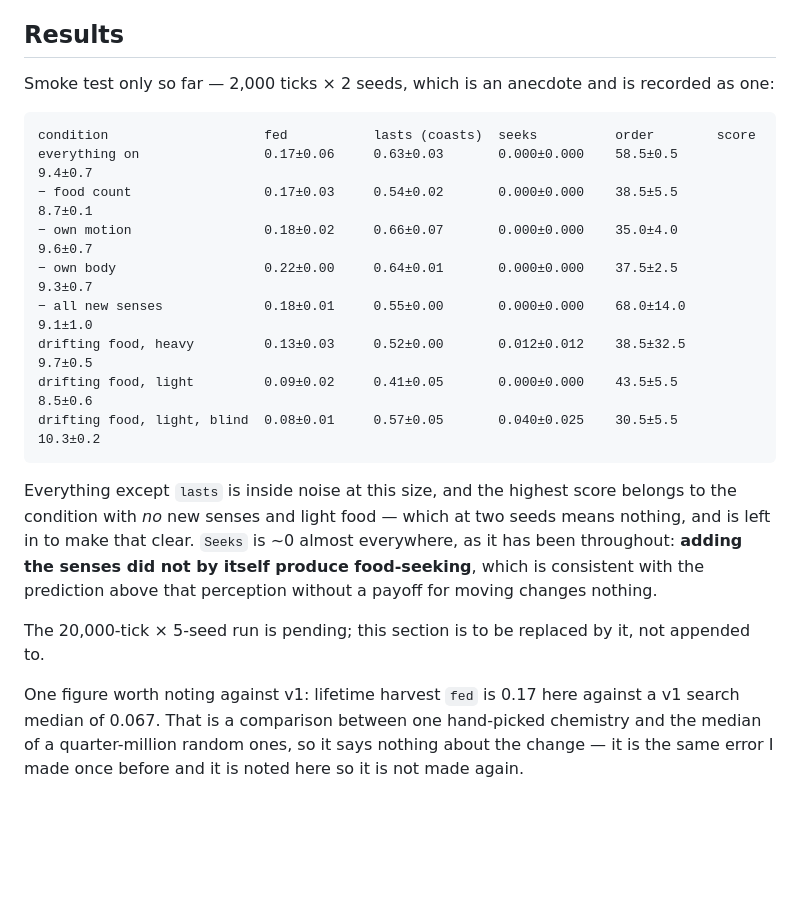
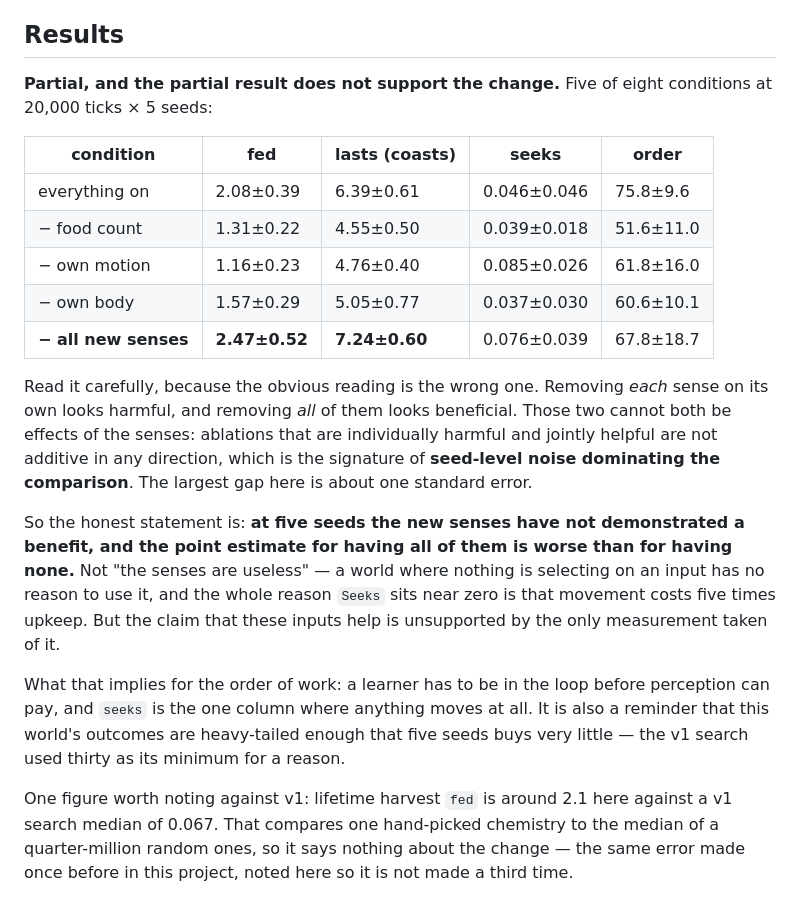
Before and after one commit to MananSoni42/simple-cell, a Markdown page: docs/structural_misses.md, the part around the change. GitHub-like rendering; blank space fills up the shorter version.

````diff
--- a/docs/structural_misses.md
+++ b/docs/structural_misses.md
@@ -127,29 +127,35 @@ food whether or not it is heavy, so a seed is comparable across the change.
 
 ## Results
 
-Smoke test only so far — 2,000 ticks × 2 seeds, which is an anecdote and is recorded as one:
+**Partial, and the partial result does not support the change.** Five of eight conditions at
+20,000 ticks × 5 seeds:
 
-```
-condition                    fed           lasts (coasts)  seeks          order        score
-everything on                0.17±0.06     0.63±0.03       0.000±0.000    58.5±0.5     9.4±0.7
-− food count                 0.17±0.03     0.54±0.02       0.000±0.000    38.5±5.5     8.7±0.1
-− own motion                 0.18±0.02     0.66±0.07       0.000±0.000    35.0±4.0     9.6±0.7
-− own body                   0.22±0.00     0.64±0.01       0.000±0.000    37.5±2.5     9.3±0.7
-− all new senses             0.18±0.01     0.55±0.00       0.000±0.000    68.0±14.0    9.1±1.0
-drifting food, heavy         0.13±0.03     0.52±0.00       0.012±0.012    38.5±32.5    9.7±0.5
-drifting food, light         0.09±0.02     0.41±0.05       0.000±0.000    43.5±5.5     8.5±0.6
-drifting food, light, blind  0.08±0.01     0.57±0.05       0.040±0.025    30.5±5.5     10.3±0.2
-```
+| condition | fed | lasts (coasts) | seeks | order |
+|---|---|---|---|---|
+| everything on | 2.08±0.39 | 6.39±0.61 | 0.046±0.046 | 75.8±9.6 |
+| − food count | 1.31±0.22 | 4.55±0.50 | 0.039±0.018 | 51.6±11.0 |
+| − own motion | 1.16±0.23 | 4.76±0.40 | 0.085±0.026 | 61.8±16.0 |
+| − own body | 1.57±0.29 | 5.05±0.77 | 0.037±0.030 | 60.6±10.1 |
+| **− all new senses** | **2.47±0.52** | **7.24±0.60** | 0.076±0.039 | 67.8±18.7 |
 
-Everything except `lasts` is inside noise at this size, and the highest score belongs to the
-condition with *no* new senses and light food — which at two seeds means nothing, and is left in
-to make that clear. `Seeks` is ~0 almost everywhere, as it has been throughout: **adding the
-senses did not by itself produce food-seeking**, which is consistent with the prediction above
-that perception without a payoff for moving changes nothing.
+Read it carefully, because the obvious reading is the wrong one. Removing *each* sense on its own
+looks harmful, and removing *all* of them looks beneficial. Those two cannot both be effects of the
+senses: ablations that are individually harmful and jointly helpful are not additive in any
+direction, which is the signature of **seed-level noise dominating the comparison**. The largest
+gap here is about one standard error.
 
-The 20,000-tick × 5-seed run is pending; this section is to be replaced by it, not appended to.
+So the honest statement is: **at five seeds the new senses have not demonstrated a benefit, and
+the point estimate for having all of them is worse than for having none.** Not "the senses are
+useless" — a world where nothing is selecting on an input has no reason to use it, and the whole
+reason `Seeks` sits near zero is that movement costs five times upkeep. But the claim that these
+inputs help is unsupported by the only measurement taken of it.
 
-One figure worth noting against v1: lifetime harvest `fed` is 0.17 here against a v1 search
-median of 0.067. That is a comparison between one hand-picked chemistry and the median of a
-quarter-million random ones, so it says nothing about the change — it is the same error I made
-once before and it is noted here so it is not made again.
+What that implies for the order of work: a learner has to be in the loop before perception can pay,
+and `seeks` is the one column where anything moves at all. It is also a reminder that this world's
+outcomes are heavy-tailed enough that five seeds buys very little — the v1 search used thirty as
+its minimum for a reason.
+
+One figure worth noting against v1: lifetime harvest `fed` is around 2.1 here against a v1 search
+median of 0.067. That compares one hand-picked chemistry to the median of a quarter-million random
+ones, so it says nothing about the change — the same error made once before in this project, noted
+here so it is not made a third time.
````
Also changed, not shown: docs/v2_plan.md (+40 -7 lines).
